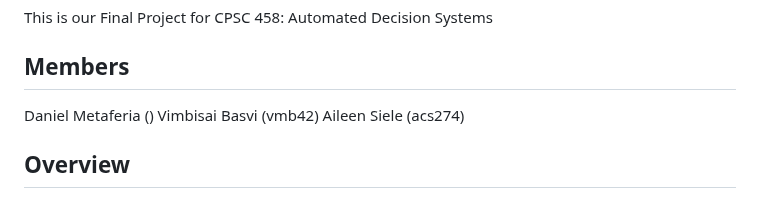
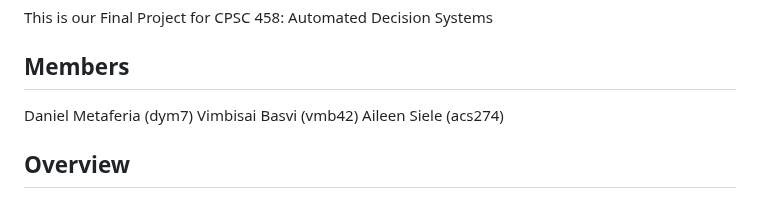
Before and after one commit to aileensiele/HouseRecommendation, a Markdown page: README.md, the part around the change. Rendered like a GitHub page.

Commit message:
added netid

```diff
--- a/README.md
+++ b/README.md
@@ -3,7 +3,7 @@
 This is our Final Project for CPSC 458: Automated Decision Systems
 
 ## Members
-Daniel Metaferia ()
+Daniel Metaferia (dym7)
 Vimbisai Basvi (vmb42)
 Aileen Siele (acs274)
 ## Overview
```
